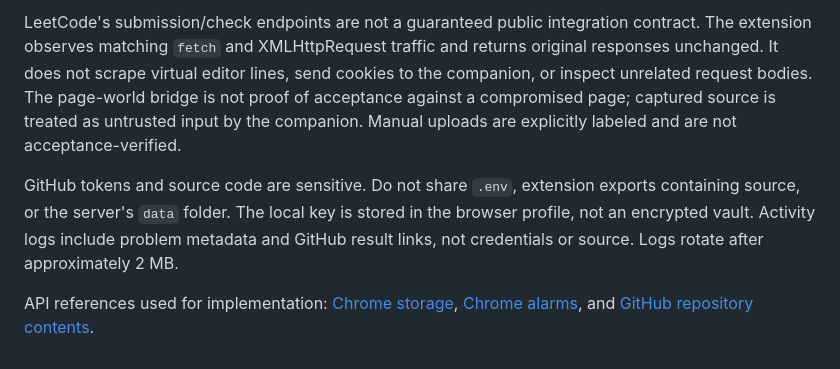
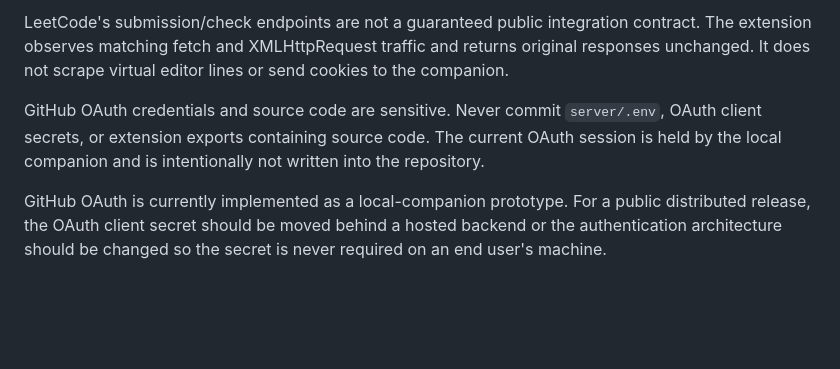
Before and after one commit to Gauravkushwaha2007/LeetSync-Ext, a Markdown page: README.md, the part around one of its changes. GitHub-like rendering; blank space fills up the shorter version.

```diff
--- a/README.md
+++ b/README.md
@@ -120,6 +112,6 @@ AutoSync supports desktop Chrome/Edge and leetcode.com. It is not an Android app
 
-LeetCode's submission/check endpoints are not a guaranteed public integration contract. The extension observes matching `fetch` and XMLHttpRequest traffic and returns original responses unchanged. It does not scrape virtual editor lines, send cookies to the companion, or inspect unrelated request bodies. The page-world bridge is not proof of acceptance against a compromised page; captured source is treated as untrusted input by the companion. Manual uploads are explicitly labeled and are not acceptance-verified.
+LeetCode's submission/check endpoints are not a guaranteed public integration contract. The extension observes matching fetch and XMLHttpRequest traffic and returns original responses unchanged. It does not scrape virtual editor lines or send cookies to the companion.
 
-GitHub tokens and source code are sensitive. Do not share `.env`, extension exports containing source, or the server's `data` folder. The local key is stored in the browser profile, not an encrypted vault. Activity logs include problem metadata and GitHub result links, not credentials or source. Logs rotate after approximately 2 MB.
+GitHub OAuth credentials and source code are sensitive. Never commit `server/.env`, OAuth client secrets, or extension exports containing source code. The current OAuth session is held by the local companion and is intentionally not written into the repository.
 
-API references used for implementation: [Chrome storage](https://developer.chrome.com/docs/extensions/reference/api/storage), [Chrome alarms](https://developer.chrome.com/docs/extensions/reference/api/alarms), and [GitHub repository contents](https://docs.github.com/en/rest/repos/contents).
+GitHub OAuth is currently implemented as a local-companion prototype. For a public distributed release, the OAuth client secret should be moved behind a hosted backend or the authentication architecture should be changed so the secret is never required on an end user's machine.
```
Also changed, not shown: other parts of README.md (+41 -49 lines).
